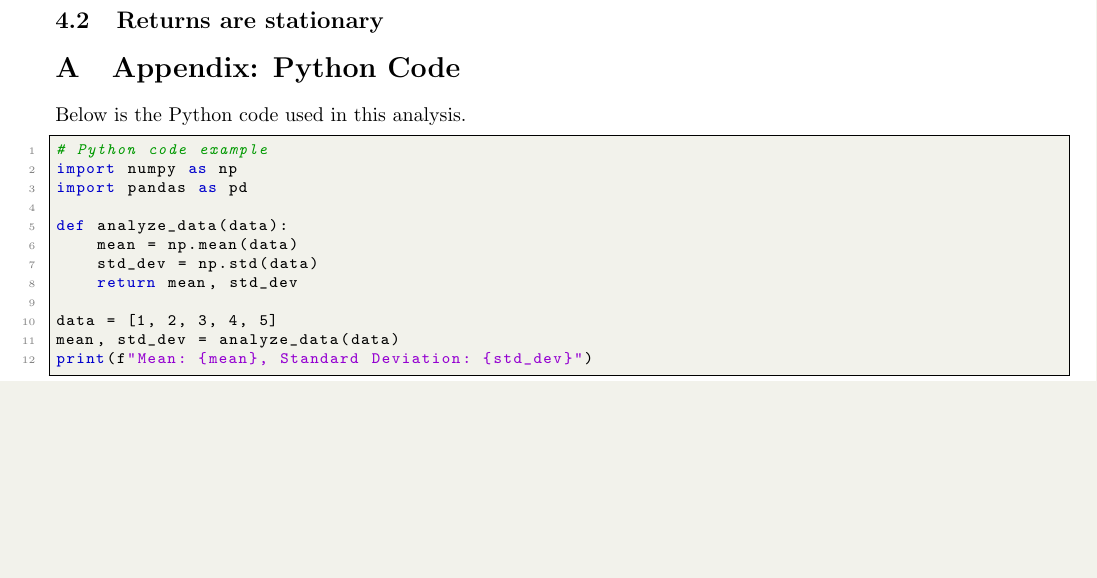
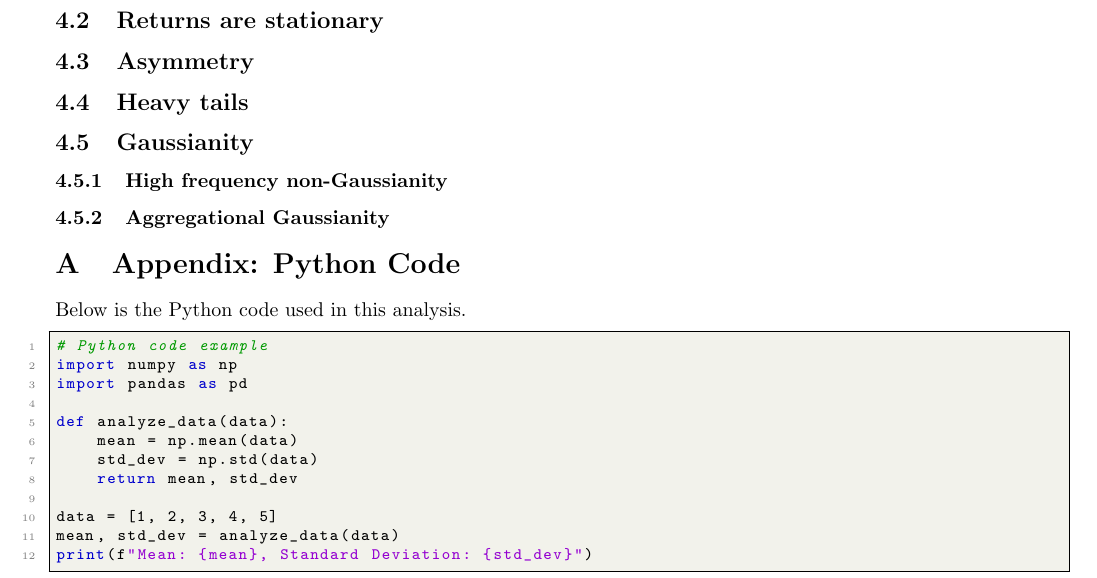
Before and after one commit to cgav1n1/Econometrics_Stylized_Facts, a LaTeX problem sheet (Latex/assignment.tex): part of page 5 of 5, cut so that both start at the same text, the shorter picture padded with empty space. Compiled offline with pdfLaTeX.

Commit message:
adding more stylized facts subsections

```diff
--- a/Latex/assignment.tex
+++ b/Latex/assignment.tex
@@ -150,6 +150,17 @@ relationship, indicating that Amazon's prices at time \( t \) are highly depende
 
 \subsection{Returns are stationary}
 
+\subsection{Asymmetry}
+
+\subsection{Heavy tails}
+
+\subsection{Gaussianity}
+
+\subsubsection{High frequency non-Gaussianity}
+
+\subsubsection{Aggregational Gaussianity}
+
+
 \appendix
 
 \lstset{
```
Also changed, not shown: Latex/assignment.pdf, 7 other files.
